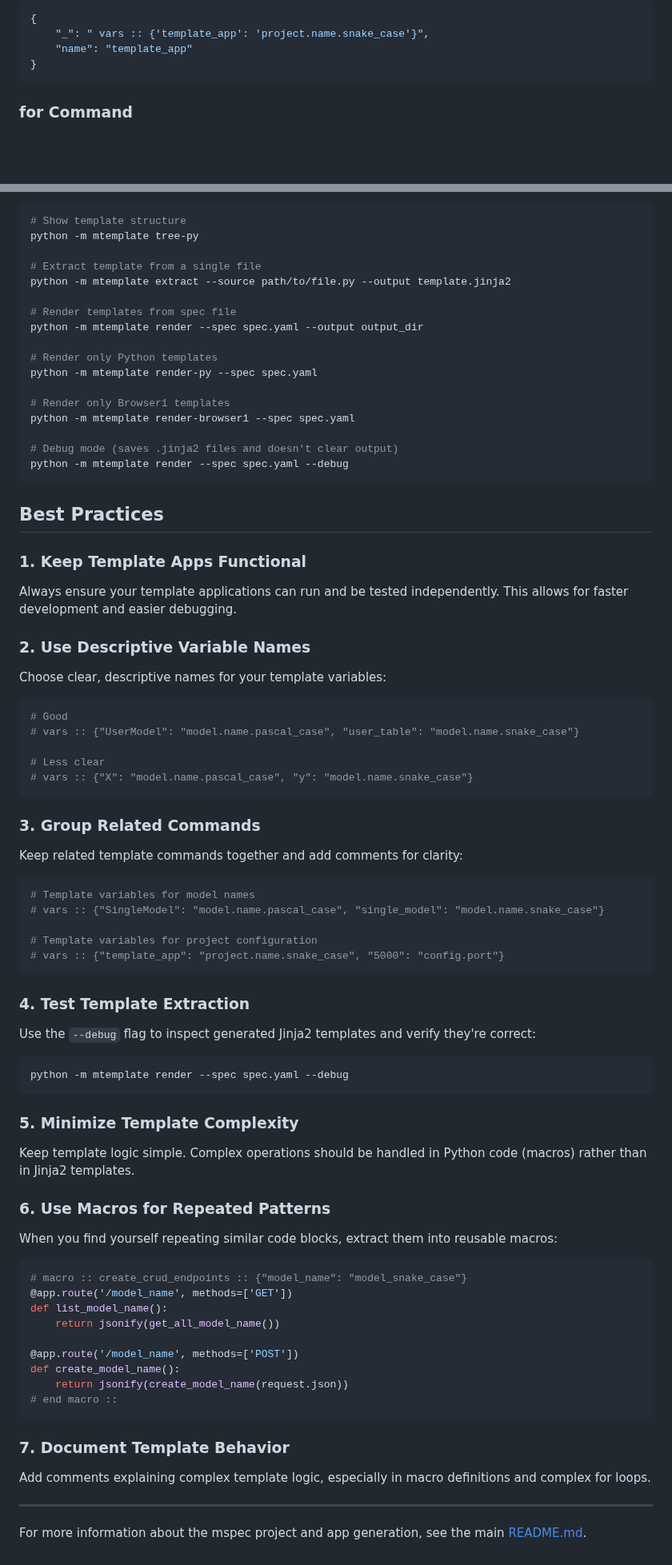
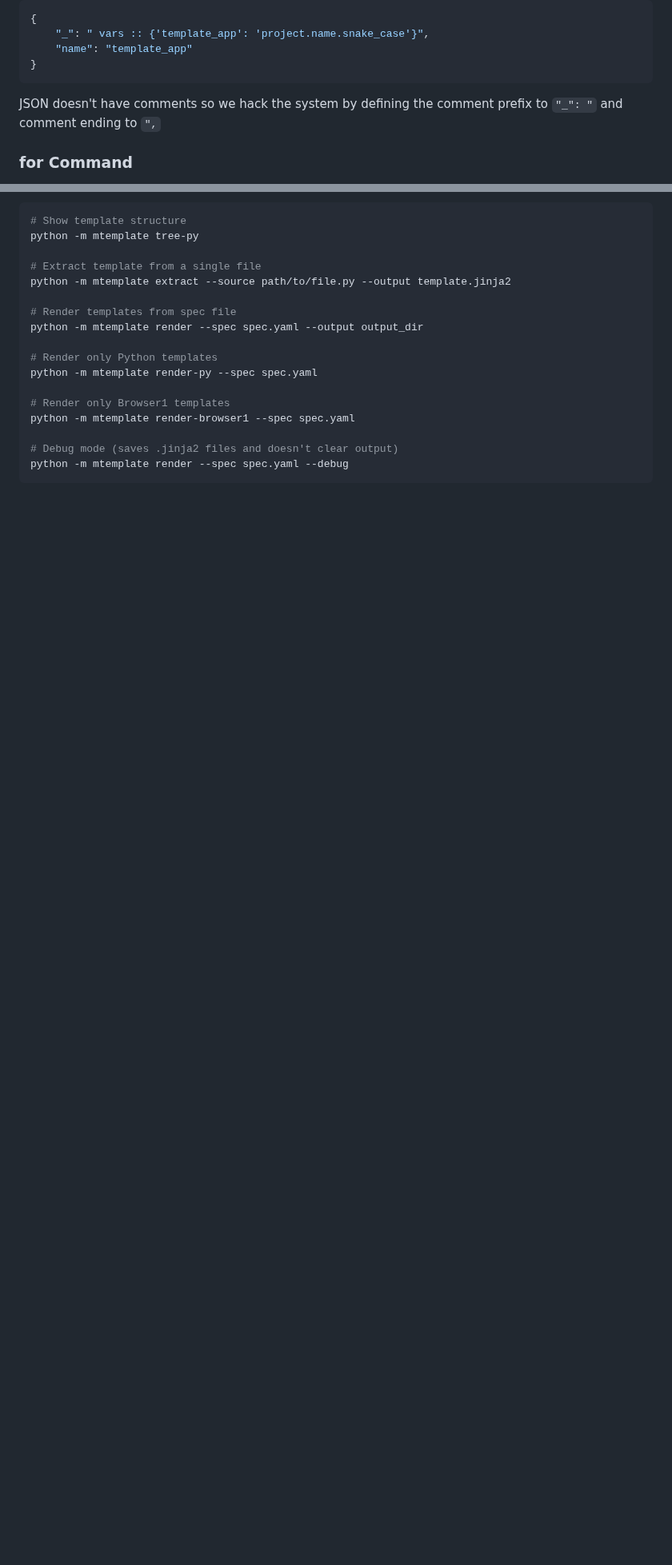
Before and after one commit to medium-tech/mspec, a Markdown page: MTEMPLATE.md, 2 parts joined by grey strips. Shown at 80% size. Rendered like a GitHub page; blank space fills up the shorter version.

Commit message:
Update documentation

````diff
--- a/MTEMPLATE.md
+++ b/MTEMPLATE.md
@@ -105,6 +105,8 @@ JSON:
     "name": "template_app"
 }
 ```
+
+JSON doesn't have comments so we hack the system by defining the comment prefix to `"_": "` and comment ending to `",`
 
 ### for Command
 
@@ -351,58 +282,3 @@ python -m mtemplate render-browser1 --spec spec.yaml
 # Debug mode (saves .jinja2 files and doesn't clear output)
 python -m mtemplate render --spec spec.yaml --debug
 ```
-
-## Best Practices
-
-### 1. Keep Template Apps Functional
-Always ensure your template applications can run and be tested independently. This allows for faster development and easier debugging.
-
-### 2. Use Descriptive Variable Names
-Choose clear, descriptive names for your template variables:
-```python
-# Good
-# vars :: {"UserModel": "model.name.pascal_case", "user_table": "model.name.snake_case"}
-
-# Less clear
-# vars :: {"X": "model.name.pascal_case", "y": "model.name.snake_case"}
-```
-
-### 3. Group Related Commands
-Keep related template commands together and add comments for clarity:
-```python
-# Template variables for model names
-# vars :: {"SingleModel": "model.name.pascal_case", "single_model": "model.name.snake_case"}
-
-# Template variables for project configuration
-# vars :: {"template_app": "project.name.snake_case", "5000": "config.port"}
-```
-
-### 4. Test Template Extraction
-Use the `--debug` flag to inspect generated Jinja2 templates and verify they're correct:
-```bash
-python -m mtemplate render --spec spec.yaml --debug
-```
-
-### 5. Minimize Template Complexity
-Keep template logic simple. Complex operations should be handled in Python code (macros) rather than in Jinja2 templates.
-
-### 6. Use Macros for Repeated Patterns
-When you find yourself repeating similar code blocks, extract them into reusable macros:
-```python
-# macro :: create_crud_endpoints :: {"model_name": "model_snake_case"}
-@app.route('/model_name', methods=['GET'])
-def list_model_name():
-    return jsonify(get_all_model_name())
-
-@app.route('/model_name', methods=['POST'])
-def create_model_name():
-    return jsonify(create_model_name(request.json))
-# end macro ::
-```
-
-### 7. Document Template Behavior
-Add comments explaining complex template logic, especially in macro definitions and complex for loops.
-
----
-
-For more information about the mspec project and app generation, see the main [README.md](./README.md).
````
Also changed, not shown: other parts of MTEMPLATE.md (+3 -74 lines), README.md (+1 -1 lines).
